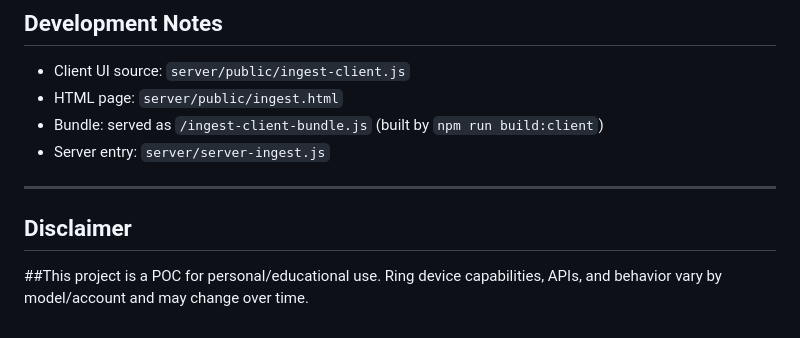
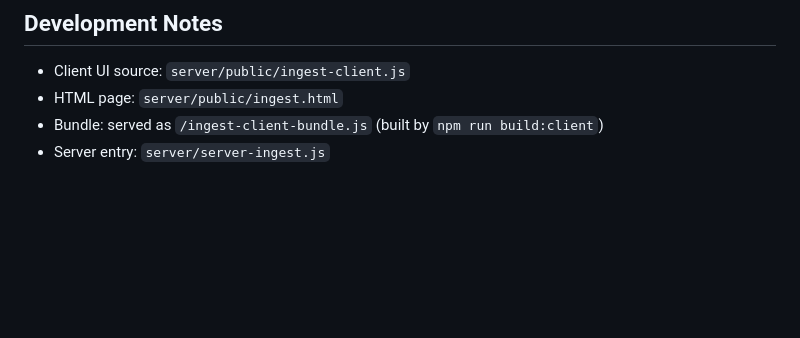
Before and after one commit to Contact-AnuragVardhan/ring-poc, a Markdown page: README.md, the part around the change. GitHub-like rendering; blank space fills up the shorter version.

```diff
--- a/README.md
+++ b/README.md
@@ -217,9 +217,3 @@ Subscriptions and Ring plan affect this.
 - HTML page: `server/public/ingest.html`
 - Bundle: served as `/ingest-client-bundle.js` (built by `npm run build:client`)
 - Server entry: `server/server-ingest.js`
-
----
-
-## Disclaimer
-
-##This project is a POC for personal/educational use. Ring device capabilities, APIs, and behavior vary by model/account and may change over time.
```
